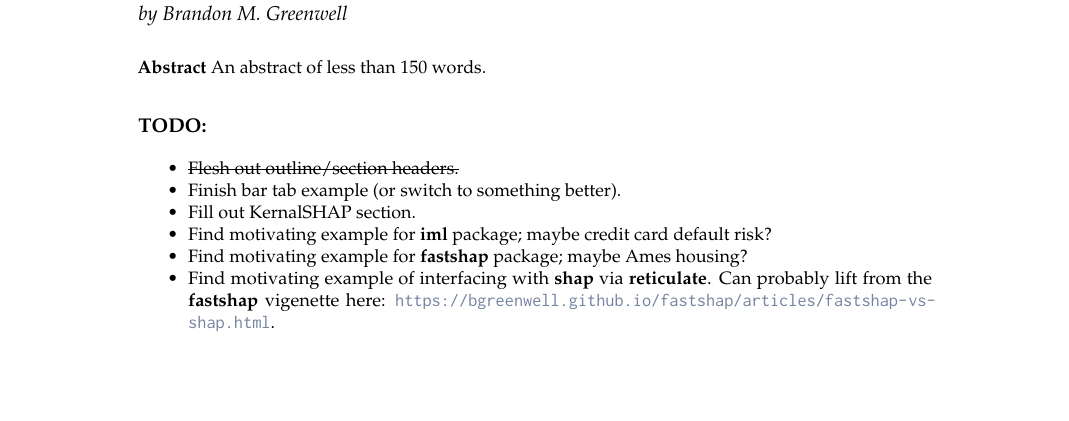
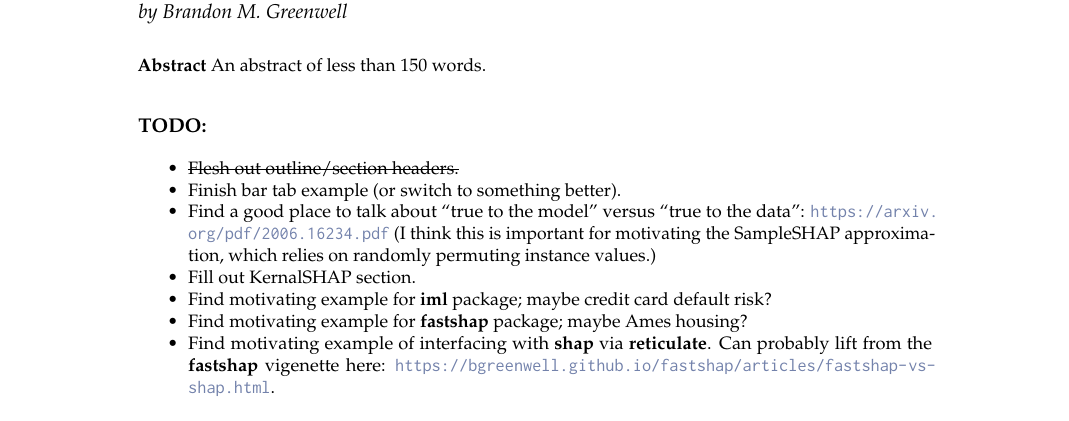
Before and after one commit to bgreenwell/rjournal-shapley, a LaTeX document (RJwrapper.tex, which reads greenwell.tex): part of page 1 of 8, cut so that both start at the same text, the shorter picture padded with empty space. Compiled offline with pdfLaTeX.

Commit message:
first commit

```diff
--- a/greenwell.tex
+++ b/greenwell.tex
@@ -18,6 +18,11 @@ An abstract of less than 150 words.
   \sout{Flesh out outline/section headers.}
 \item
   Finish bar tab example (or switch to something better).
+\item
+  Find a good place to talk about ``true to the model'' versus ``true to
+  the data'': \url{https://arxiv.org/pdf/2006.16234.pdf} (I think this
+  is important for motivating the SampleSHAP approximation, which relies
+  on randomly permuting instance values.)
 \item
   Fill out KernalSHAP section.
 \item
```
Also changed, not shown: RJwrapper.pdf, 2 other files.
